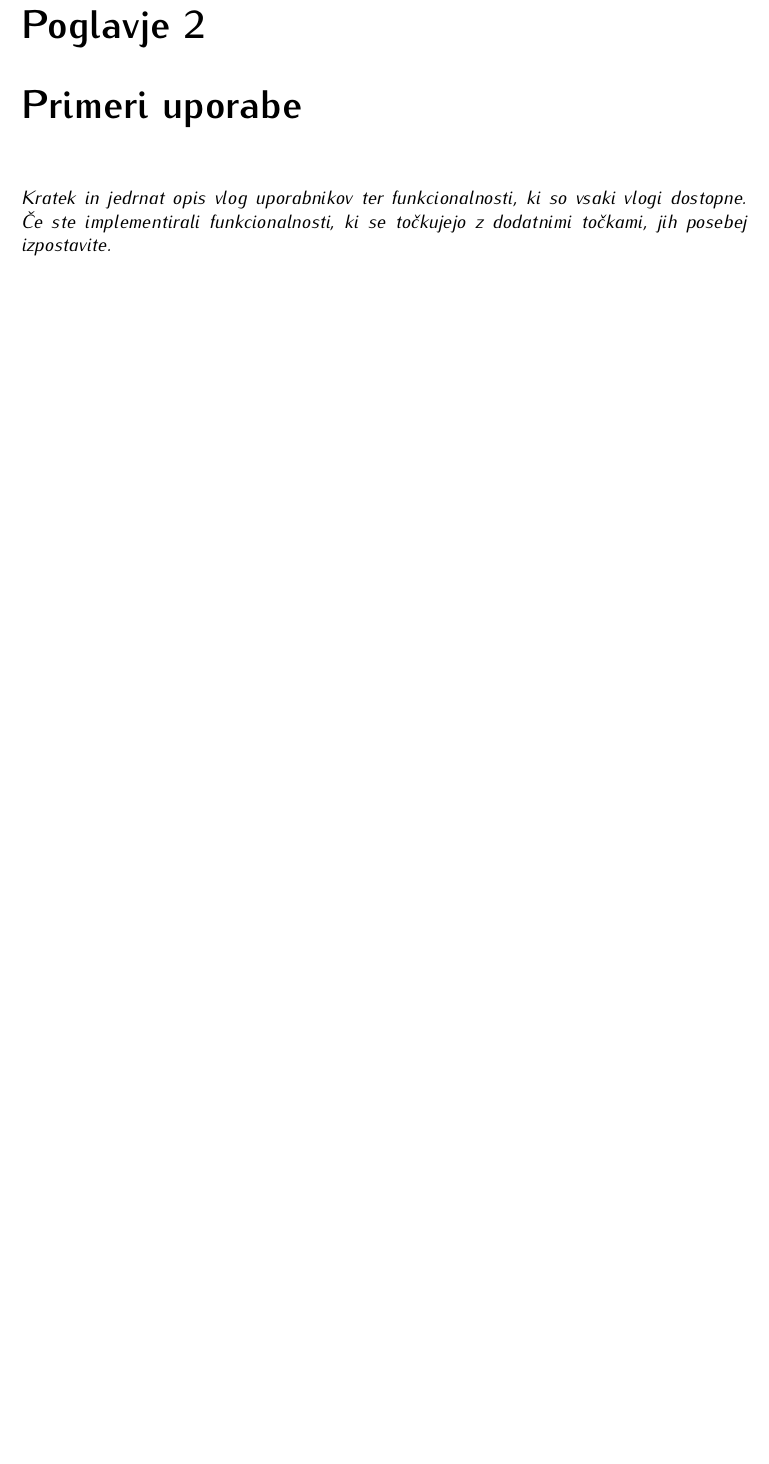
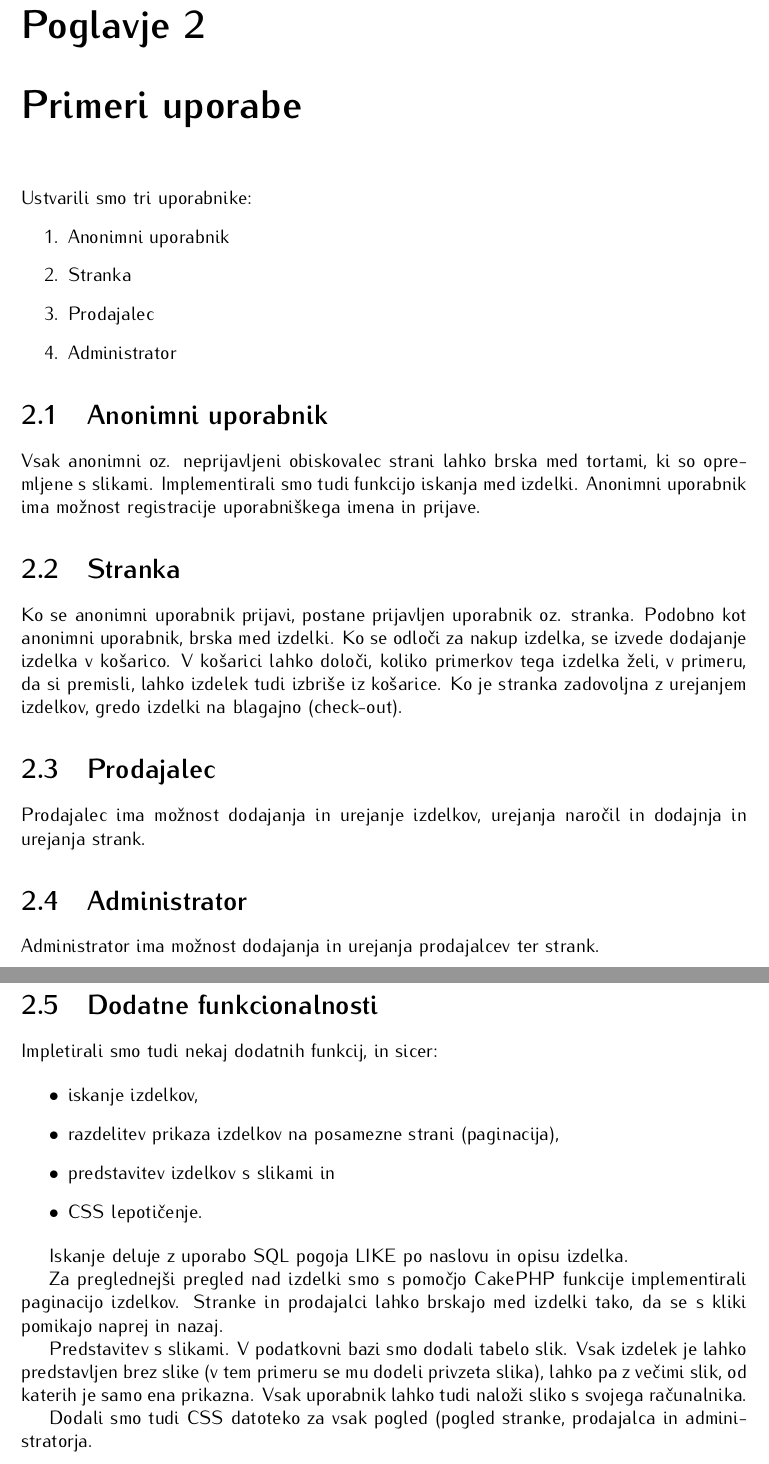
Before and after one commit to Tyk/EP-seminarska, a LaTeX document (doc/ep_porocilo.tex): part of page 4 of 15 before the commit and two parts of pages 4 and 5 of 18 after it, the two joined at a grey line, cut so that both start at the same text, the shorter picture padded with empty space. Compiled offline with pdfLaTeX.

Commit message:
Documentation

```diff
--- a/doc/ep_porocilo.tex
+++ b/doc/ep_porocilo.tex
@@ -122,7 +150,50 @@ pdfkeywords={spletna prodajalna, PHP, SSL, MySQL}, a4paper, pagebackref=true, un
 % -----------------------------------------------
 \chapter{Primeri uporabe}
 
-{\it Kratek in jedrnat opis vlog uporabnikov ter funkcionalnosti, ki so vsaki vlogi dostopne. Če ste implementirali funkcionalnosti, ki se točkujejo z dodatnimi točkami, jih posebej izpostavite.}
+%{\it Kratek in jedrnat opis vlog uporabnikov ter funkcionalnosti, ki so vsaki vlogi dostopne. Če ste implementirali funkcionalnosti, ki se točkujejo z dodatnimi točkami, jih posebej izpostavite.}
+
+Ustvarili smo tri uporabnike:
+\begin{enumerate}
+  \item Anonimni uporabnik
+  \item Stranka
+  \item Prodajalec
+  \item Administrator
+\end{enumerate}
+
+\section{Anonimni uporabnik}
+
+Vsak anonimni oz. neprijavljeni obiskovalec strani lahko brska med tortami, ki so opremljene s slikami. Implementirali smo tudi funkcijo iskanja med izdelki. Anonimni uporabnik ima možnost registracije uporabniškega imena in prijave.
+
+\section{Stranka}
+
+Ko se anonimni uporabnik prijavi, postane prijavljen uporabnik oz. stranka. Podobno kot anonimni uporabnik, brska med izdelki. Ko se odloči za nakup izdelka, se izvede dodajanje izdelka v košarico. V košarici lahko določi, koliko primerkov tega izdelka želi, v primeru, da si premisli, lahko izdelek tudi izbriše iz košarice. Ko je stranka zadovoljna z urejanjem izdelkov, gredo izdelki na blagajno (check-out).
+
+\section{Prodajalec}
+
+Prodajalec ima možnost dodajanja in urejanje izdelkov, urejanja naročil in dodajnja in urejanja strank.
+
+\section{Administrator}
+
+Administrator ima možnost dodajanja in urejanja prodajalcev ter strank.
+
+\section{Dodatne funkcionalnosti}
+
+Impletirali smo tudi nekaj dodatnih funkcij, in sicer:
+
+\begin{itemize}
+  \item iskanje izdelkov,
+  \item razdelitev prikaza izdelkov na posamezne strani (paginacija),
+  \item predstavitev izdelkov s slikami in
+  \item CSS lepotičenje.
+\end{itemize}
+
+Iskanje deluje z uporabo SQL pogoja LIKE po naslovu in opisu izdelka.
+
+Za preglednejši pregled nad izdelki smo s pomočjo CakePHP funkcije implementirali paginacijo izdelkov. Stranke in prodajalci lahko brskajo med izdelki tako, da se s kliki pomikajo naprej in nazaj.
+
+Predstavitev s slikami. V podatkovni bazi smo dodali tabelo slik. Vsak izdelek je lahko predstavljen brez slike (v tem primeru se mu dodeli privzeta slika), lahko pa z večimi slik, od katerih je samo ena prikazna. Vsak uporabnik lahko tudi naloži sliko s svojega računalnika.
+
+Dodali smo tudi CSS datoteko za vsak pogled (pogled stranke, prodajalca in administratorja.
 
 % -----------------------------------------------
 \chapter{Uporabniške pristopne točke}
```
Also changed, not shown: doc/ep_porocilo.pdf, doc/img/slikca.png (added), doc/ep_porocilo.tex (73 more changed lines).
